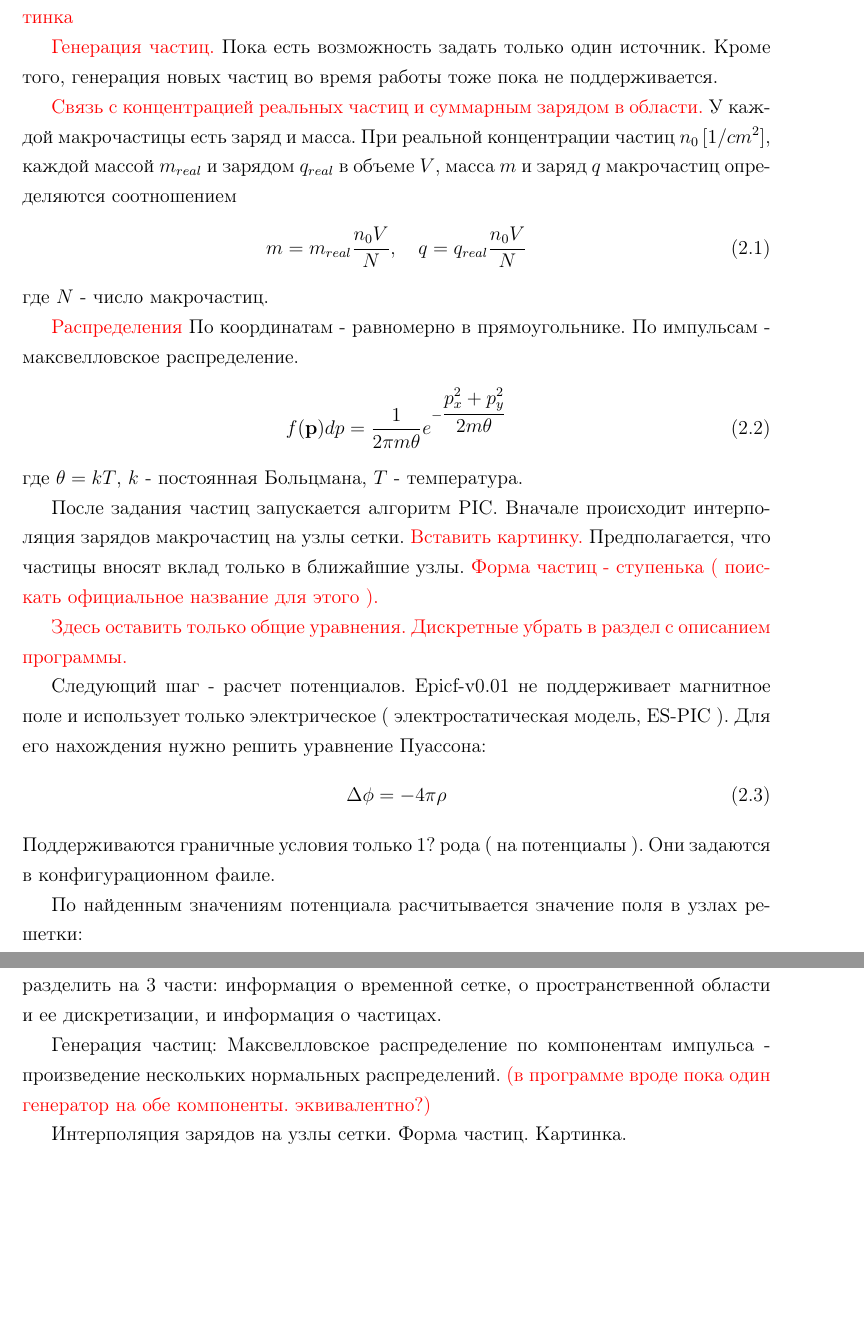
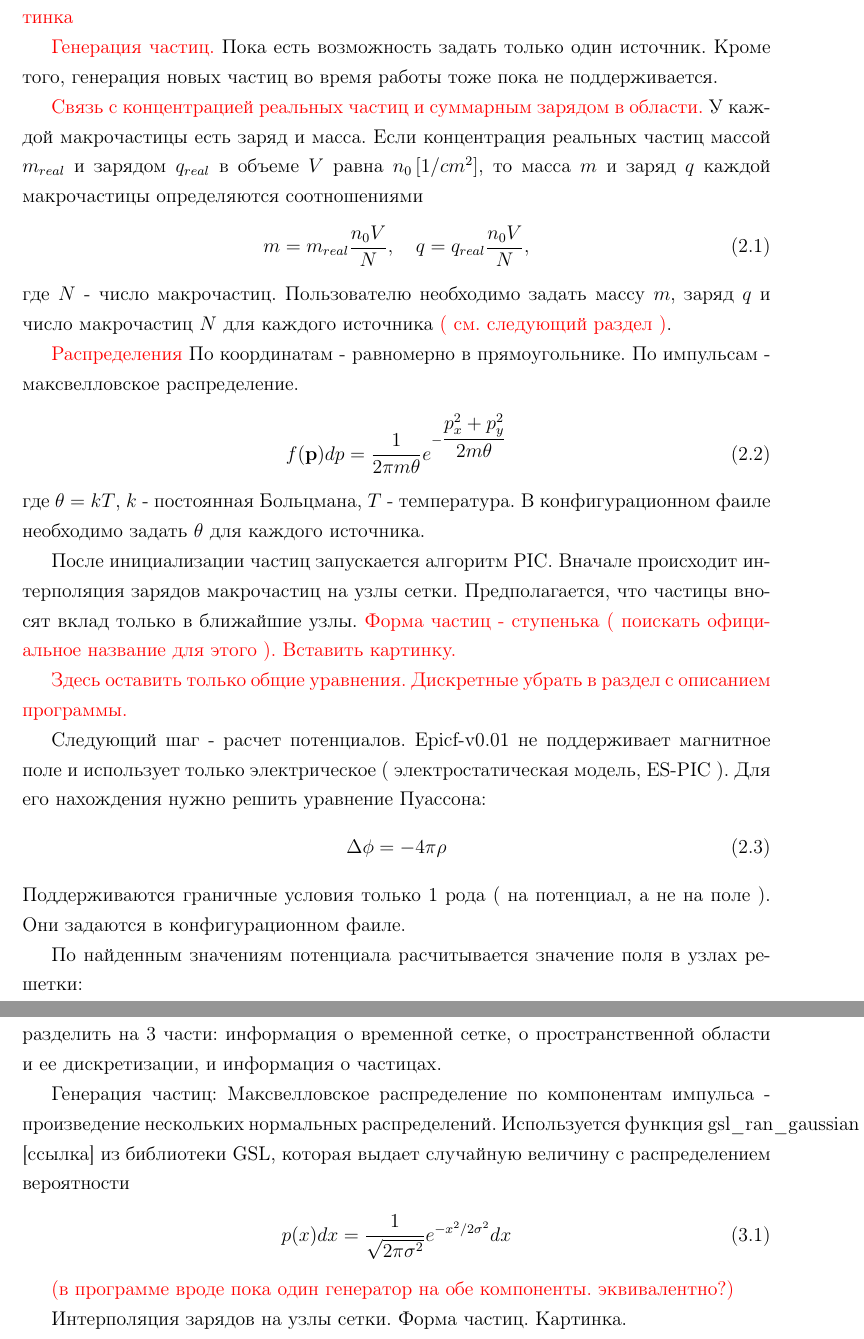
Before and after one commit to epicf/ef, a LaTeX document (doc/major.tex, which reads doc/program_structure.tex, doc/user_guide.tex): two parts of pages 2 and 4 of 6, joined at a grey line, cut so that both start at the same text, the shorter picture padded with empty space. Compiled offline with pdfLaTeX.

Commit message:
Documentation updates and bugfixes.
Correct particle weight when interpolating
particle charge density to grid nodes.

```diff
--- a/doc/program_structure.tex
+++ b/doc/program_structure.tex
@@ -9,7 +9,12 @@ Epicf-v0.01 написан на C.
 
 Генерация частиц:
 Максвелловское распределение по компонентам импульса - произведение
-нескольких нормальных распределений.
+нескольких нормальных распределений. Используется функция gsl\_ran\_gaussian [ссылка]
+из библиотеки GSL, которая выдает случайную величину с распределением вероятности
+\begin{gather}
+  p(x) dx = \frac{1}{\sqrt{2 \pi \sigma^2}} e^{-x^2 / 2\sigma^2} dx
+\end{gather}
+
 \todo{(в программе вроде пока один генератор на обе компоненты. эквивалентно?) }
 
 Интерполяция зарядов на узлы сетки. Форма частиц. Картинка.
--- a/doc/user_guide.tex
+++ b/doc/user_guide.tex
@@ -13,14 +13,18 @@ Epifc-v0.01 поддерживает только прямоугольную р
 
 \todo{Связь с концентрацией реальных частиц и суммарным зарядом в области.}
 У каждой макрочастицы есть заряд и масса.
-При реальной концентрации частиц $n_0\, [1/cm^2]$, каждой массой $m_{real}$ и зарядом $q_{real}$ в
-объеме $V$, масса $m$ и заряд $q$ макрочастиц определяются соотношением
+Если концентрация реальных частиц
+массой $m_{real}$ и зарядом $q_{real}$
+в объеме $V$ равна $n_0\, [1/cm^2]$,
+то масса $m$ и заряд $q$ каждой макрочастицы определяются соотношениями
 \begin{gather}
   m = m_{real} \frac{ n_0 V }{ N },
   \quad
-  q = q_{real} \frac{ n_0 V }{ N }
+  q = q_{real} \frac{ n_0 V }{ N },
 \end{gather}
 где $N$ - число макрочастиц.
+Пользователю необходимо задать массу $m$, заряд $q$ и число макрочастиц $N$
+для каждого источника \todo{( см. следующий раздел )}.
 
 \todo{Распределения}
 По координатам - равномерно в прямоугольнике.
@@ -29,14 +33,14 @@ Epifc-v0.01 поддерживает только прямоугольную р
   f( \vec{p} ) dp = \frac{1}{ 2 \pi m \theta } e^{ - \dfrac{ p_x^2 + p_y^2 }{ 2 m \theta } }
 \end{gather}
 где $\theta = k T$, $k$ - постоянная Больцмана, $T$ - температура.
+В конфигурационном фаиле необходимо задать $\theta$ для каждого источника.
 
 
-
-После задания частиц запускается алгоритм PIC.
+После инициализации частиц запускается алгоритм PIC.
 Вначале происходит интерполяция зарядов макрочастиц на узлы сетки.
+Предполагается, что частицы вносят вклад только в ближайшие узлы.
+\todo{Форма частиц - ступенька ( поискать официальное название для этого ).}
 \todo{Вставить картинку.}
-Предполагается, что частицы вносят вклад только в ближайшие узлы.
-\todo{Форма частиц - ступенька ( поискать официальное название для этого ). }
 
 \todo{Здесь оставить только общие уравнения. Дискретные убрать в раздел с описанием программы.}
 
@@ -47,7 +51,7 @@ Epicf-v0.01 не поддерживает магнитное поле
 \begin{gather}
   \Delta \phi = - 4 \pi \rho
 \end{gather}
-Поддерживаются граничные условия только 1? рода ( на потенциалы ).
+Поддерживаются граничные условия только 1 рода ( на потенциал, а не на поле ).
 Они задаются в конфигурационном фаиле.
 
 По найденным значениям потенциала расчитывается значение поля в узлах решетки:
```
Also changed, not shown: doc/intro.tex (+3 -3 lines), doc/user_guide.tex (5 more changed lines), 5 other files.
